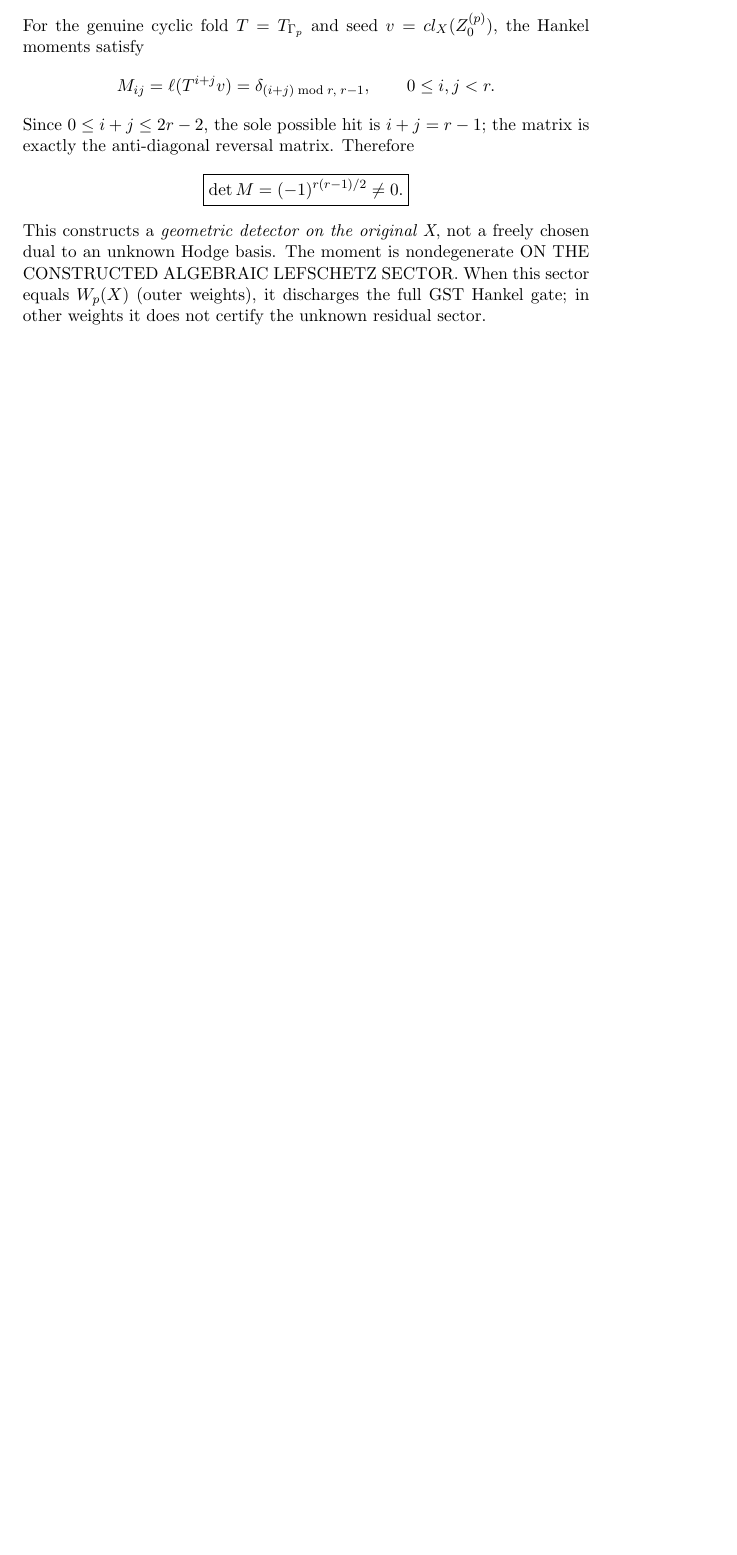
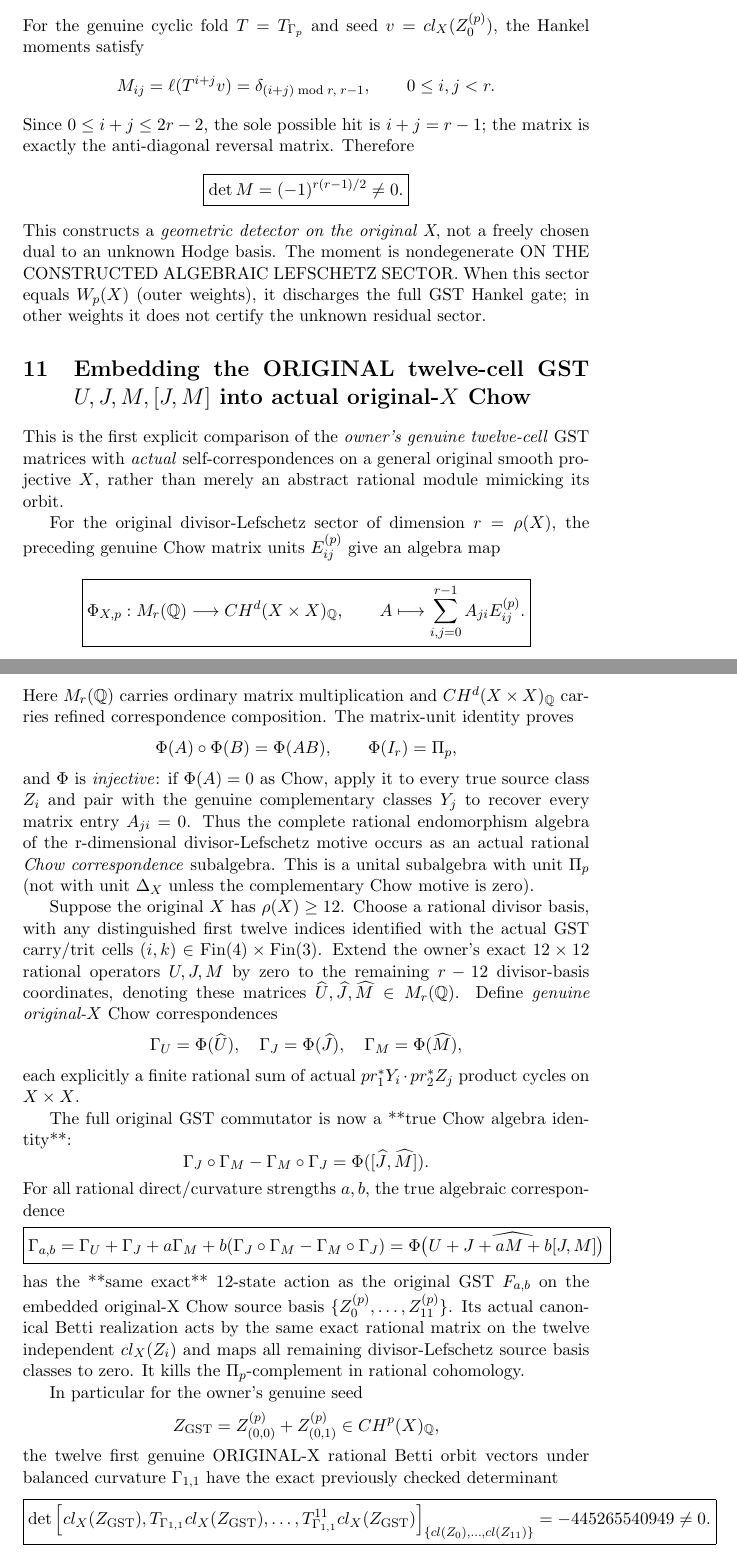
Before and after one commit to kyo-oo/HC-PROOF, a LaTeX CV (research/derivations/GST_original_X_divisor_curve_hodge_cyclic_chow_correspondence_2026_11_11.tex): part of page 9 of 9 before the commit and two parts of pages 9 and 10 of 11 after it, the two joined at a grey line, cut so that both start at the same text, the shorter picture padded with empty space. Compiled offline with pdfLaTeX.

Commit message:
math(gst): construct faithful original twelve-cell U/J/M/curvature Chow correspondence representation for all original-X with Picard rank >=12

```diff
--- a/research/derivations/GST_original_X_divisor_curve_hodge_cyclic_chow_correspondence_2026_11_11.tex
+++ b/research/derivations/GST_original_X_divisor_curve_hodge_cyclic_chow_correspondence_2026_11_11.tex
@@ -458,3 +458,96 @@ LEFSCHETZ SECTOR. When this sector equals $W_p(X)$
 (outer weights), it discharges the full GST Hankel gate;
 in other weights it does not certify the unknown residual sector.
 
+
+\section{Embedding the ORIGINAL twelve-cell GST $U,J,M,[J,M]$ into actual original-$X$ Chow}
+
+This is the first explicit comparison of the \emph{owner's genuine
+twelve-cell} GST matrices with \emph{actual} self-correspondences
+on a general original smooth projective $X$, rather than merely
+an abstract rational module mimicking its orbit.
+
+For the original divisor-Lefschetz sector of dimension
+$r=\rho(X)$, the preceding genuine Chow matrix units
+$E_{ij}^{(p)}$ give an algebra map
+\[
+\boxed{
+\Phi_{X,p}:M_r(\mathbb Q)\longrightarrow
+CH^d(X\times X)_{\mathbb Q},\qquad
+A\longmapsto\sum_{i,j=0}^{r-1} A_{ji}E_{ij}^{(p)}.
+}
+\]
+Here $M_r(\mathbb Q)$ carries ordinary matrix multiplication
+and $CH^d(X\times X)_{\mathbb Q}$ carries refined
+correspondence composition. The matrix-unit identity proves
+\[
+\Phi(A)\circ\Phi(B)=\Phi(AB),\qquad
+\Phi(I_r)=\Pi_p,
+\]
+and $\Phi$ is \emph{injective}: if $\Phi(A)=0$ as Chow,
+apply it to every true source class $Z_i$ and pair with
+the genuine complementary classes $Y_j$ to recover every
+matrix entry $A_{ji}=0$.
+Thus the complete rational endomorphism algebra of the
+r-dimensional divisor-Lefschetz motive occurs as
+an actual rational \emph{Chow correspondence} subalgebra.
+This is a unital subalgebra with unit $\Pi_p$ (not with
+unit $\Delta_X$ unless the complementary Chow motive is zero).
+
+Suppose the original $X$ has $\rho(X)\ge12$. Choose a
+rational divisor basis, with any distinguished first
+twelve indices identified with the actual GST carry/trit
+cells $(i,k)\in\operatorname{Fin}(4)\times\operatorname{Fin}(3)$.
+Extend the owner's exact $12\times12$ rational operators
+$U,J,M$ by zero to the remaining $r-12$ divisor-basis
+coordinates, denoting these matrices
+$\widehat U,\widehat J,\widehat M\in M_r(\mathbb Q)$.
+Define \emph{genuine original-$X$} Chow correspondences
+\[
+\Gamma_U=\Phi(\widehat U),\quad
+\Gamma_J=\Phi(\widehat J),\quad
+\Gamma_M=\Phi(\widehat M),
+\]
+each explicitly a finite rational sum of actual
+$pr_1^*Y_i\cdot pr_2^*Z_j$ product cycles on $X\times X$.
+
+The full original GST commutator is now a **true Chow algebra identity**:
+\[
+\Gamma_J\circ\Gamma_M-\Gamma_M\circ\Gamma_J
+=\Phi([\widehat J,\widehat M]).
+\]
+For all rational direct/curvature strengths $a,b$, the true
+algebraic correspondence
+\[
+\boxed{
+\Gamma_{a,b}=
+\Gamma_U+\Gamma_J+a\Gamma_M+
+b(\Gamma_J\circ\Gamma_M-\Gamma_M\circ\Gamma_J)
+=\Phi\bigl(\widehat{U+J+aM+b[J,M]}\bigr)
+}
+\]
+has the **same exact** 12-state action as the original
+GST $F_{a,b}$ on the embedded original-X Chow source
+basis $\{Z_0^{(p)},\ldots,Z_{11}^{(p)}\}$.
+Its actual canonical Betti realization acts by the
+same exact rational matrix on the twelve independent
+$cl_X(Z_i)$ and maps all remaining divisor-Lefschetz
+source basis classes to zero. It kills the
+$\Pi_p$-complement in rational cohomology.
+
+In particular for the owner's genuine seed
+\[
+Z_{\mathrm{GST}}=
+Z^{(p)}_{(0,0)}+Z^{(p)}_{(0,1)}
+\in CH^p(X)_{\mathbb Q},
+\]
+the twelve first genuine ORIGINAL-X rational Betti orbit
+vectors under balanced curvature
+$\Gamma_{1,1}$ have the exact previously checked determinant
+\[
+\boxed{
+\det\left[
+cl_X(Z_{\mathrm{GST}}),
+T_{\Gamma_{1,1}}cl_X(Z_{\mathrm{GST}}),
+\ldots,T_{\Gamma_{1,1}}^{11}cl_X(Z_{\mathrm{GST}})
+\right]_{\{cl(Z_0),\ldots,cl(Z_{11})\}}
+=-445265540949\ne0.
```
Also changed, not shown: research/derivations/GST_original_X_divisor_curve_hodge_cyclic_chow_correspondence_2026_11_11.tex (30 more changed lines).
